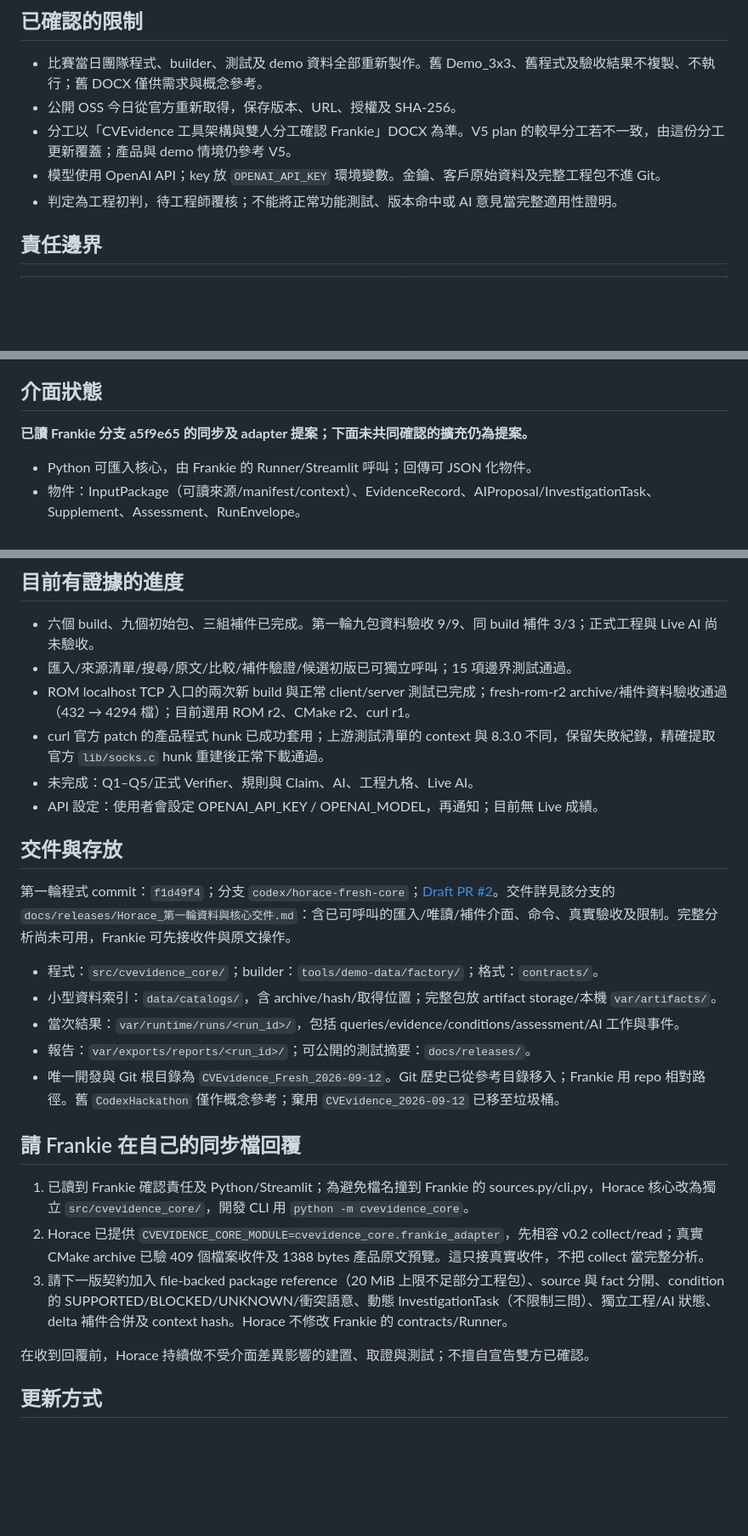
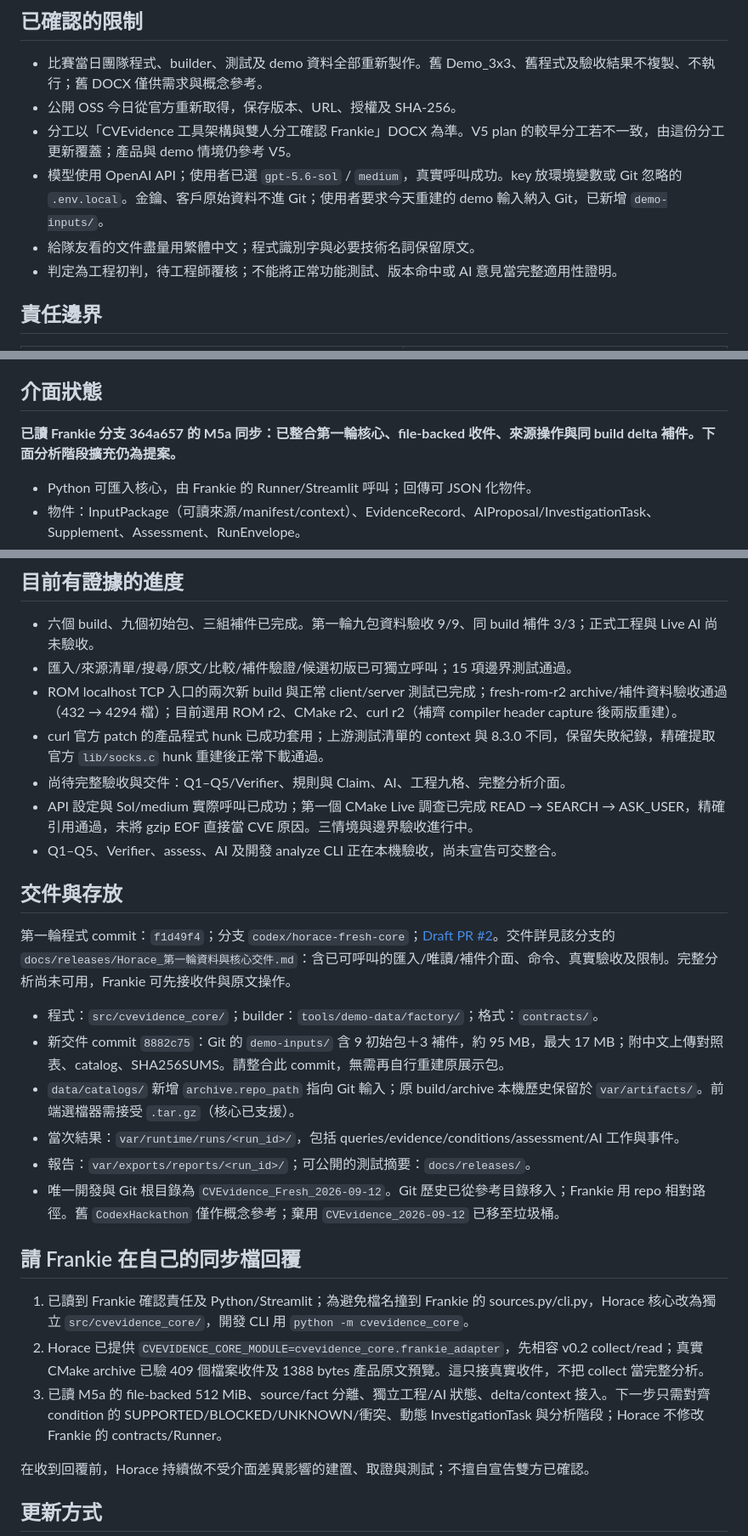
Before and after one commit to HarveyLin0110/cvevidence, a Markdown page: docs/sync/Horace.md, 3 parts joined by grey strips. Shown at 85% size. GitHub-like rendering; blank space fills up the shorter version.

Commit message:
Update Chinese handoff for Git demo inputs and selected AI model

```diff
--- a/docs/sync/Horace.md
+++ b/docs/sync/Horace.md
@@ -9,7 +9,8 @@
 - 比賽當日團隊程式、builder、測試及 demo 資料全部重新製作。舊 Demo_3x3、舊程式及驗收結果不複製、不執行；舊 DOCX 僅供需求與概念參考。
 - 公開 OSS 今日從官方重新取得，保存版本、URL、授權及 SHA-256。
 - 分工以「CVEvidence 工具架構與雙人分工確認 Frankie」DOCX 為準。V5 plan 的較早分工若不一致，由這份分工更新覆蓋；產品與 demo 情境仍參考 V5。
-- 模型使用 OpenAI API；key 放 `OPENAI_API_KEY` 環境變數。金鑰、客戶原始資料及完整工程包不進 Git。
+- 模型使用 OpenAI API；使用者已選 `gpt-5.6-sol` / `medium`，真實呼叫成功。key 放環境變數或 Git 忽略的 `.env.local`。金鑰、客戶原始資料不進 Git；使用者要求今天重建的 demo 輸入納入 Git，已新增 `demo-inputs/`。
+- 給隊友看的文件盡量用繁體中文；程式識別字與必要技術名詞保留原文。
 - 判定為工程初判，待工程師覆核；不能將正常功能測試、版本命中或 AI 意見當完整適用性證明。
 
 ## 責任邊界
@@ -36,7 +37,7 @@ Horace 的開發 CLI 僅供核心驗收，不另做正式 Runner、Web 或保存
 
 ## 介面狀態
 
-**已讀 Frankie 分支 a5f9e65 的同步及 adapter 提案；下面未共同確認的擴充仍為提案。**
+**已讀 Frankie 分支 364a657 的 M5a 同步：已整合第一輪核心、file-backed 收件、來源操作與同 build delta 補件。下面分析階段擴充仍為提案。**
 
 - Python 可匯入核心，由 Frankie 的 Runner/Streamlit 呼叫；回傳可 JSON 化物件。
 - 物件：InputPackage（可讀來源/manifest/context）、EvidenceRecord、AIProposal/InvestigationTask、Supplement、Assessment、RunEnvelope。
@@ -50,17 +51,19 @@ Horace 的開發 CLI 僅供核心驗收，不另做正式 Runner、Web 或保存
 
 - 六個 build、九個初始包、三組補件已完成。第一輪九包資料驗收 9/9、同 build 補件 3/3；正式工程與 Live AI 尚未驗收。
 - 匯入/來源清單/搜尋/原文/比較/補件驗證/候選初版已可獨立呼叫；15 項邊界測試通過。
-- ROM localhost TCP 入口的兩次新 build 與正常 client/server 測試已完成；fresh-rom-r2 archive/補件資料驗收通過（432 → 4294 檔）；目前選用 ROM r2、CMake r2、curl r1。
+- ROM localhost TCP 入口的兩次新 build 與正常 client/server 測試已完成；fresh-rom-r2 archive/補件資料驗收通過（432 → 4294 檔）；目前選用 ROM r2、CMake r2、curl r2（補齊 compiler header capture 後兩版重建）。
 - curl 官方 patch 的產品程式 hunk 已成功套用；上游測試清單的 context 與 8.3.0 不同，保留失敗紀錄，精確提取官方 `lib/socks.c` hunk 重建後正常下載通過。
-- 未完成：Q1–Q5/正式 Verifier、規則與 Claim、AI、工程九格、Live AI。
-- API 設定：使用者會設定 OPENAI_API_KEY / OPENAI_MODEL，再通知；目前無 Live 成績。
+- 尚待完整驗收與交件：Q1–Q5/Verifier、規則與 Claim、AI、工程九格、完整分析介面。
+- API 設定與 Sol/medium 實際呼叫已成功；第一個 CMake Live 調查已完成 READ → SEARCH → ASK_USER，精確引用通過，未將 gzip EOF 直接當 CVE 原因。三情境與邊界驗收進行中。
+- Q1–Q5、Verifier、assess、AI 及開發 analyze CLI 正在本機驗收，尚未宣告可交整合。
 
 ## 交件與存放
 
 第一輪程式 commit：`f1d49f4`；分支 `codex/horace-fresh-core`；[Draft PR #2](https://github.com/HarveyLin0110/cvevidence/pull/2)。交件詳見該分支的 `docs/releases/Horace_第一輪資料與核心交件.md`：含已可呼叫的匯入/唯讀/補件介面、命令、真實驗收及限制。完整分析尚未可用，Frankie 可先接收件與原文操作。
 
 - 程式：`src/cvevidence_core/`；builder：`tools/demo-data/factory/`；格式：`contracts/`。
-- 小型資料索引：`data/catalogs/`，含 archive/hash/取得位置；完整包放 artifact storage/本機 `var/artifacts/`。
+- 新交件 commit `8882c75`：Git 的 `demo-inputs/` 含 9 初始包＋3 補件，約 95 MB，最大 17 MB；附中文上傳對照表、catalog、SHA256SUMS。請整合此 commit，無需再自行重建原展示包。
+- `data/catalogs/` 新增 `archive.repo_path` 指向 Git 輸入；原 build/archive 本機歷史保留於 `var/artifacts/`。前端選檔器需接受 `.tar.gz`（核心已支援）。
 - 當次結果：`var/runtime/runs/<run_id>/`，包括 queries/evidence/conditions/assessment/AI 工作與事件。
 - 報告：`var/exports/reports/<run_id>/`；可公開的測試摘要：`docs/releases/`。
 - 唯一開發與 Git 根目錄為 `CVEvidence_Fresh_2026-09-12`。Git 歷史已從參考目錄移入；Frankie 用 repo 相對路徑。舊 `CodexHackathon` 僅作概念參考；棄用 `CVEvidence_2026-09-12` 已移至垃圾桶。
@@ -69,7 +72,7 @@ Horace 的開發 CLI 僅供核心驗收，不另做正式 Runner、Web 或保存
 
 1. 已讀到 Frankie 確認責任及 Python/Streamlit；為避免檔名撞到 Frankie 的 sources.py/cli.py，Horace 核心改為獨立 `src/cvevidence_core/`，開發 CLI 用 `python -m cvevidence_core`。
 2. Horace 已提供 `CVEVIDENCE_CORE_MODULE=cvevidence_core.frankie_adapter`，先相容 v0.2 collect/read；真實 CMake archive 已驗 409 個檔案收件及 1388 bytes 產品原文預覽。這只接真實收件，不把 collect 當完整分析。
-3. 請下一版契約加入 file-backed package reference（20 MiB 上限不足部分工程包）、source 與 fact 分開、condition 的 SUPPORTED/BLOCKED/UNKNOWN/衝突語意、動態 InvestigationTask（不限制三問）、獨立工程/AI 狀態、delta 補件合併及 context hash。Horace 不修改 Frankie 的 contracts/Runner。
+3. 已讀 M5a 的 file-backed 512 MiB、source/fact 分離、獨立工程/AI 狀態、delta/context 接入。下一步只需對齊 condition 的 SUPPORTED/BLOCKED/UNKNOWN/衝突、動態 InvestigationTask 與分析階段；Horace 不修改 Frankie 的 contracts/Runner。
 
 在收到回覆前，Horace 持續做不受介面差異影響的建置、取證與測試；不擅自宣告雙方已確認。
 
```
Also changed, not shown: other parts of docs/sync/Horace.md (+1 -1 lines).
